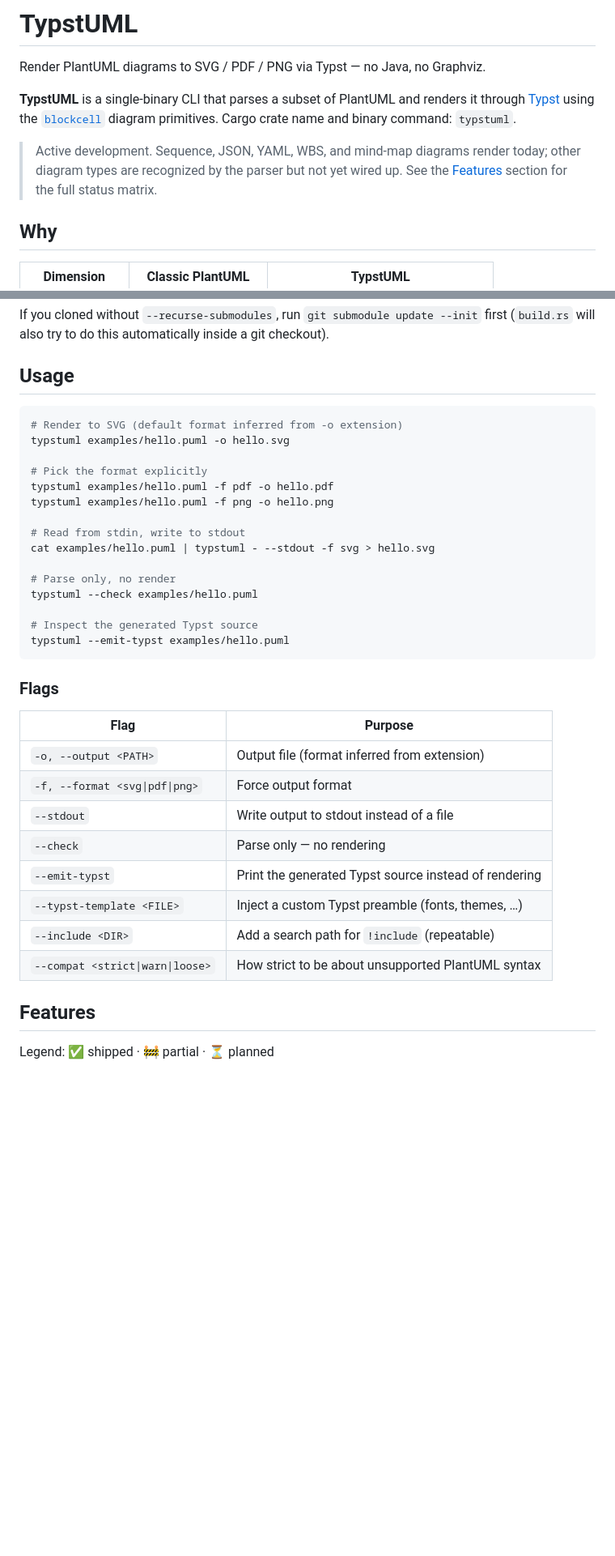
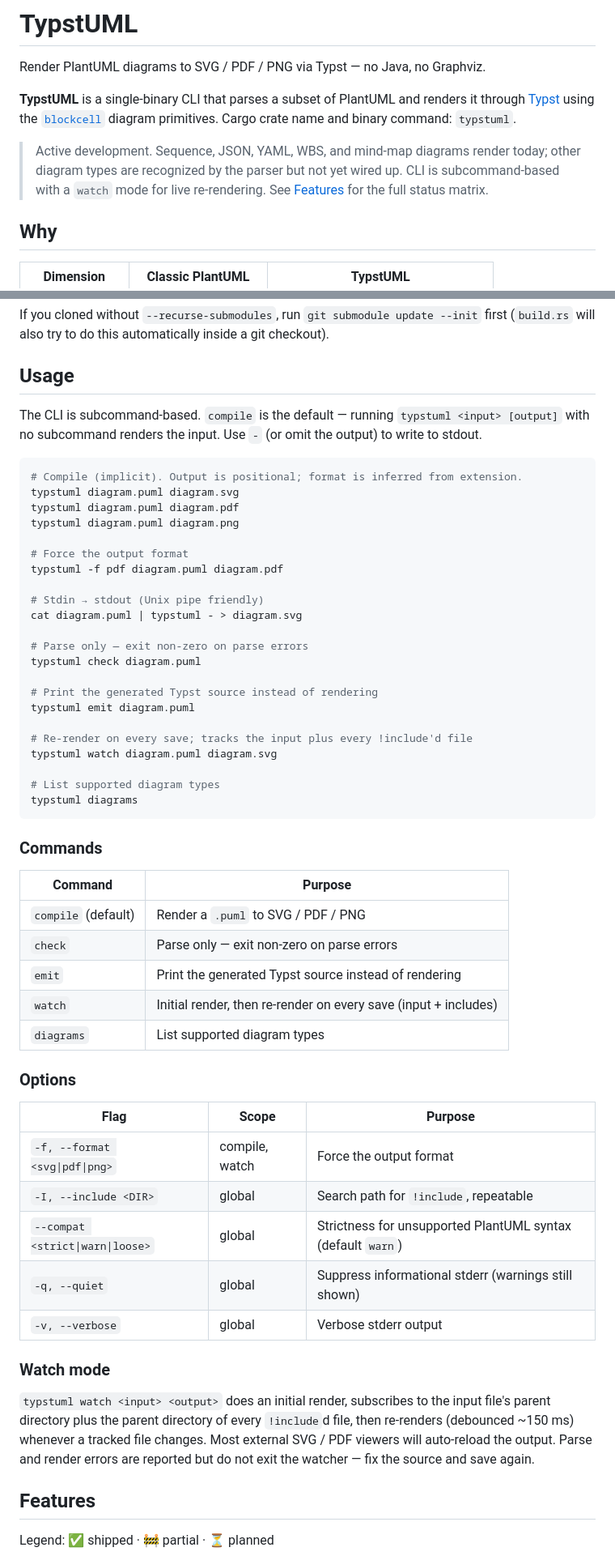
Before and after one commit to daleione/typstuml, a Markdown page: README.md, 2 parts joined by grey strips. Shown at 81% size. Rendered like a GitHub page; blank space fills up the shorter version.

Commit message:
Update README with CLI commands and options documentation

````diff
--- a/README.md
+++ b/README.md
@@ -9,8 +9,8 @@ Cargo crate name and binary command: `typstuml`.
 
 > Active development. Sequence, JSON, YAML, WBS, and mind-map diagrams
 > render today; other diagram types are recognized by the parser but not
-> yet wired up. See the [Features](#features) section for the full status
-> matrix.
+> yet wired up. CLI is subcommand-based with a `watch` mode for live
+> re-rendering. See [Features](#features) for the full status matrix.
 
 ## Why
 
@@ -35,36 +35,63 @@ automatically inside a git checkout).
 
 ## Usage
 
+The CLI is subcommand-based. `compile` is the default — running
+`typstuml <input> [output]` with no subcommand renders the input.
+Use `-` (or omit the output) to write to stdout.
+
 ```sh
-# Render to SVG (default format inferred from -o extension)
-typstuml examples/hello.puml -o hello.svg
+# Compile (implicit). Output is positional; format is inferred from extension.
+typstuml diagram.puml diagram.svg
+typstuml diagram.puml diagram.pdf
+typstuml diagram.puml diagram.png
 
-# Pick the format explicitly
-typstuml examples/hello.puml -f pdf -o hello.pdf
-typstuml examples/hello.puml -f png -o hello.png
+# Force the output format
+typstuml -f pdf diagram.puml diagram.pdf
 
-# Read from stdin, write to stdout
-cat examples/hello.puml | typstuml - --stdout -f svg > hello.svg
+# Stdin → stdout (Unix pipe friendly)
+cat diagram.puml | typstuml - > diagram.svg
 
-# Parse only, no render
-typstuml --check examples/hello.puml
+# Parse only — exit non-zero on parse errors
+typstuml check diagram.puml
 
-# Inspect the generated Typst source
-typstuml --emit-typst examples/hello.puml
+# Print the generated Typst source instead of rendering
+typstuml emit diagram.puml
+
+# Re-render on every save; tracks the input plus every !include'd file
+typstuml watch diagram.puml diagram.svg
+
+# List supported diagram types
+typstuml diagrams
 ```
 
-### Flags
+### Commands
 
-| Flag                              | Purpose                                               |
-| --------------------------------- | ----------------------------------------------------- |
-| `-o, --output <PATH>`             | Output file (format inferred from extension)          |
-| `-f, --format <svg\|pdf\|png>`    | Force output format                                   |
-| `--stdout`                        | Write output to stdout instead of a file              |
-| `--check`                         | Parse only — no rendering                             |
-| `--emit-typst`                    | Print the generated Typst source instead of rendering |
-| `--typst-template <FILE>`         | Inject a custom Typst preamble (fonts, themes, …)     |
-| `--include <DIR>`                 | Add a search path for `!include` (repeatable)         |
-| `--compat <strict\|warn\|loose>`  | How strict to be about unsupported PlantUML syntax    |
+| Command              | Purpose                                                          |
+| -------------------- | ---------------------------------------------------------------- |
+| `compile` (default)  | Render a `.puml` to SVG / PDF / PNG                              |
+| `check`              | Parse only — exit non-zero on parse errors                       |
+| `emit`               | Print the generated Typst source instead of rendering            |
+| `watch`              | Initial render, then re-render on every save (input + includes)  |
+| `diagrams`           | List supported diagram types                                     |
+
+### Options
+
+| Flag                              | Scope          | Purpose                                                  |
+| --------------------------------- | -------------- | -------------------------------------------------------- |
+| `-f, --format <svg\|pdf\|png>`    | compile, watch | Force the output format                                  |
+| `-I, --include <DIR>`             | global         | Search path for `!include`, repeatable                   |
+| `--compat <strict\|warn\|loose>`  | global         | Strictness for unsupported PlantUML syntax (default `warn`) |
+| `-q, --quiet`                     | global         | Suppress informational stderr (warnings still shown)     |
+| `-v, --verbose`                   | global         | Verbose stderr output                                    |
+
+### Watch mode
+
+`typstuml watch <input> <output>` does an initial render, subscribes to
+the input file's parent directory plus the parent directory of every
+`!include`d file, then re-renders (debounced ~150 ms) whenever a tracked
+file changes. Most external SVG / PDF viewers will auto-reload the
+output. Parse and render errors are reported but do not exit the
+watcher — fix the source and save again.
 
 ## Features
 
````
Also changed, not shown: other parts of README.md (+6 -26 lines).
